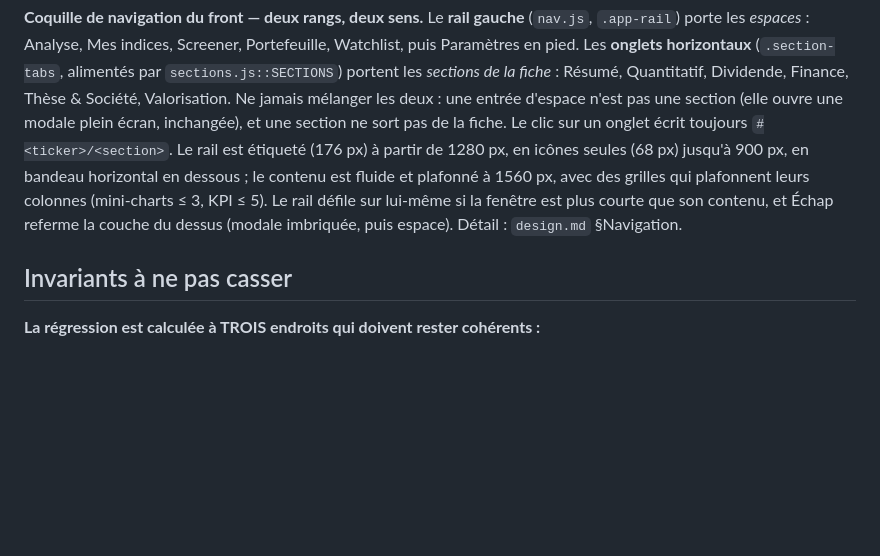
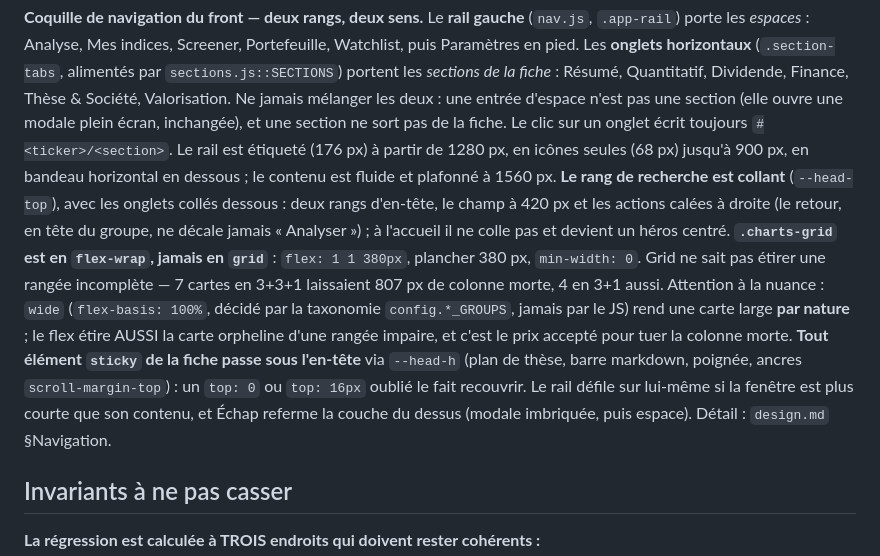
Before and after one commit to Beccariavf/obole, a Markdown page: CLAUDE.md, the part around the change. Rendered like a GitHub page; blank space fills up the shorter version.

```diff
--- a/CLAUDE.md
+++ b/CLAUDE.md
@@ -121,9 +121,19 @@ Dividende, Finance, Thèse & Société, Valorisation. Ne jamais mélanger les de
 d'espace n'est pas une section (elle ouvre une modale plein écran, inchangée), et une
 section ne sort pas de la fiche. Le clic sur un onglet écrit toujours `#<ticker>/<section>`.
 Le rail est étiqueté (176 px) à partir de 1280 px, en icônes seules (68 px) jusqu'à 900 px,
-en bandeau horizontal en dessous ; le contenu est fluide et plafonné à 1560 px, avec des
-grilles qui plafonnent leurs colonnes (mini-charts ≤ 3, KPI ≤ 5). Le rail défile sur
-lui-même si la fenêtre est plus courte que son contenu, et Échap referme la couche du
+en bandeau horizontal en dessous ; le contenu est fluide et plafonné à 1560 px. **Le rang
+de recherche est collant** (`--head-top`), avec les onglets collés dessous : deux rangs
+d'en-tête, le champ à 420 px et les actions calées à droite (le retour, en tête du groupe,
+ne décale jamais « Analyser ») ; à l'accueil il ne colle pas et devient un héros centré.
+**`.charts-grid` est en `flex-wrap`, jamais en `grid`** : `flex: 1 1 380px`, plancher
+380 px, `min-width: 0`. Grid ne sait pas étirer une rangée incomplète — 7 cartes en 3+3+1
+laissaient 807 px de colonne morte, 4 en 3+1 aussi. Attention à la nuance : `wide`
+(`flex-basis: 100%`, décidé par la taxonomie `config.*_GROUPS`, jamais par le JS) rend une
+carte large **par nature** ; le flex étire AUSSI la carte orpheline d'une rangée impaire,
+et c'est le prix accepté pour tuer la colonne morte. **Tout élément `sticky` de la fiche
+passe sous l'en-tête** via `--head-h` (plan de thèse, barre markdown, poignée, ancres
+`scroll-margin-top`) : un `top: 0` ou `top: 16px` oublié le fait recouvrir. Le rail défile
+sur lui-même si la fenêtre est plus courte que son contenu, et Échap referme la couche du
 dessus (modale imbriquée, puis espace). Détail : `design.md` §Navigation.
 
 ## Invariants à ne pas casser
```
Also changed, not shown: aidd_docs/memory/design.md (+28 -3 lines), chantiers/19-section-dividende.md (+8 -3 lines).
